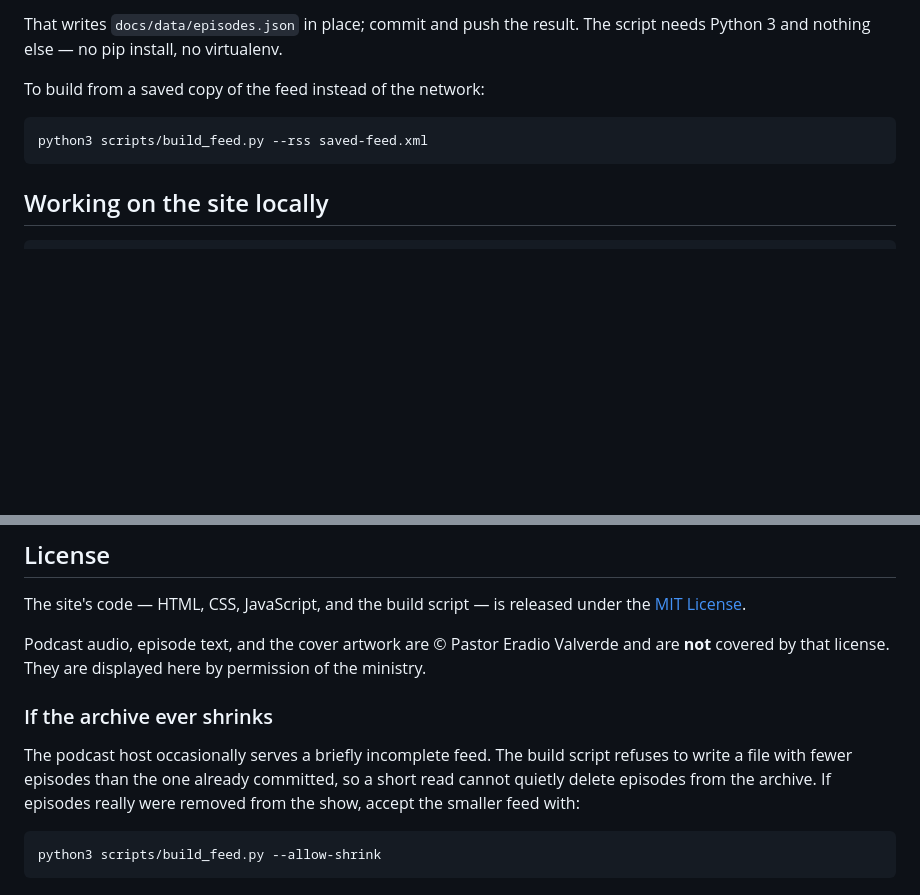
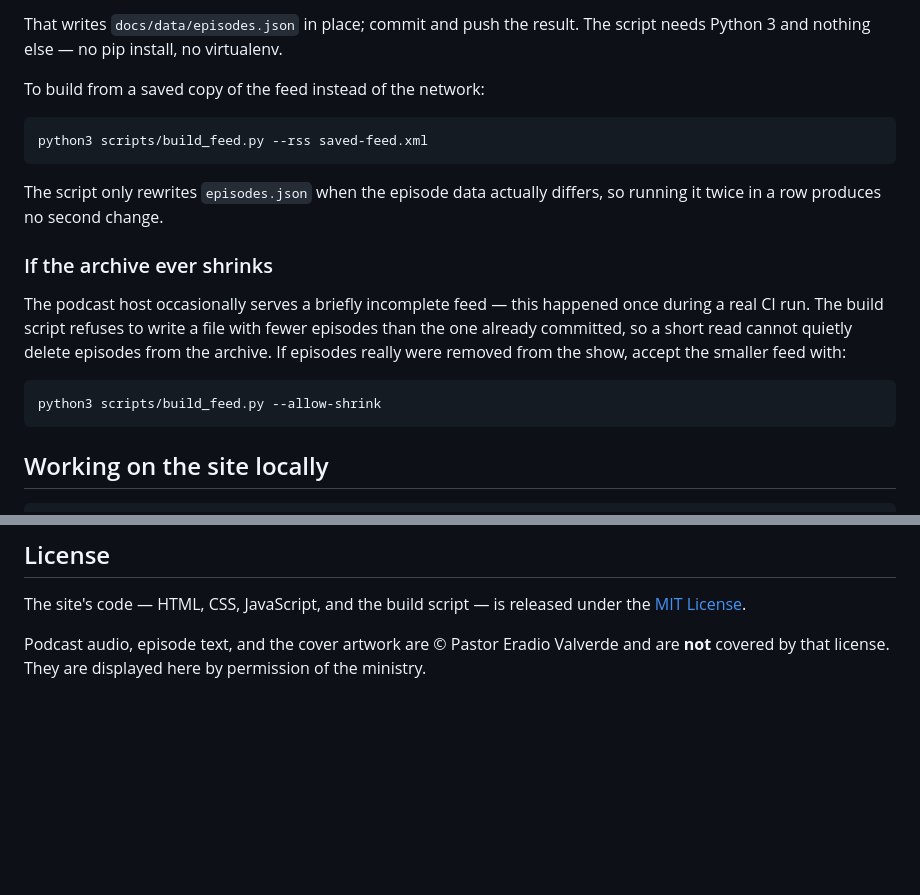
Before and after one commit to dougray/concafe-ministries, a Markdown page: README.md, 2 parts joined by grey strips. GitHub-like rendering; blank space fills up the shorter version.

Commit message:
Move the archive-shrink note in with the update instructions

````diff
--- a/README.md
+++ b/README.md
@@ -51,6 +51,21 @@ To build from a saved copy of the feed instead of the network:
 python3 scripts/build_feed.py --rss saved-feed.xml
 ```
 
+The script only rewrites `episodes.json` when the episode data actually
+differs, so running it twice in a row produces no second change.
+
+### If the archive ever shrinks
+
+The podcast host occasionally serves a briefly incomplete feed — this happened
+once during a real CI run. The build script refuses to write a file with fewer
+episodes than the one already committed, so a short read cannot quietly delete
+episodes from the archive. If episodes really were removed from the show,
+accept the smaller feed with:
+
+```bash
+python3 scripts/build_feed.py --allow-shrink
+```
+
 ## Working on the site locally
 
 ```bash
@@ -88,14 +103,3 @@ under the [MIT License](LICENSE).
 Podcast audio, episode text, and the cover artwork are © Pastor Eradio Valverde
 and are **not** covered by that license. They are displayed here by permission of
 the ministry.
-
-### If the archive ever shrinks
-
-The podcast host occasionally serves a briefly incomplete feed. The build
-script refuses to write a file with fewer episodes than the one already
-committed, so a short read cannot quietly delete episodes from the archive.
-If episodes really were removed from the show, accept the smaller feed with:
-
-```bash
-python3 scripts/build_feed.py --allow-shrink
-```
````
